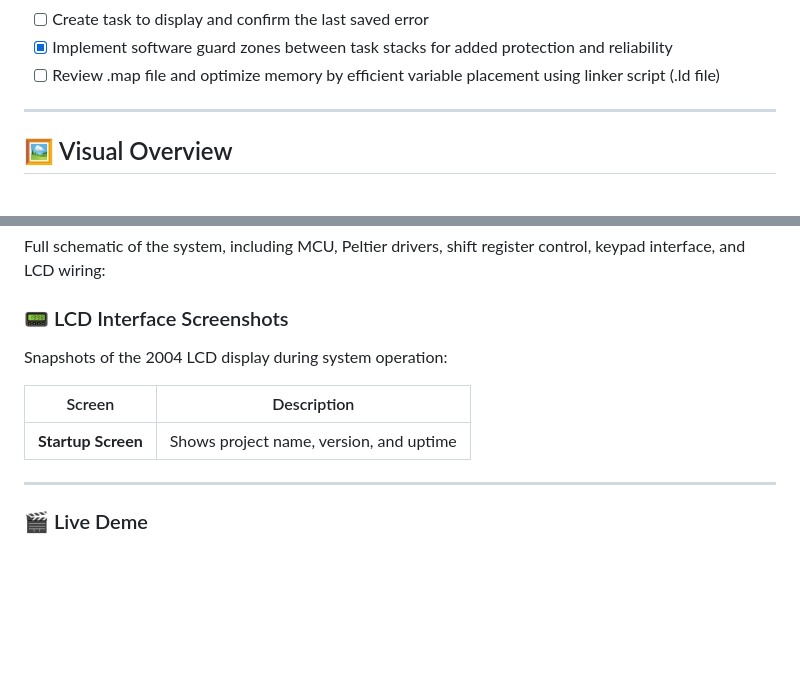
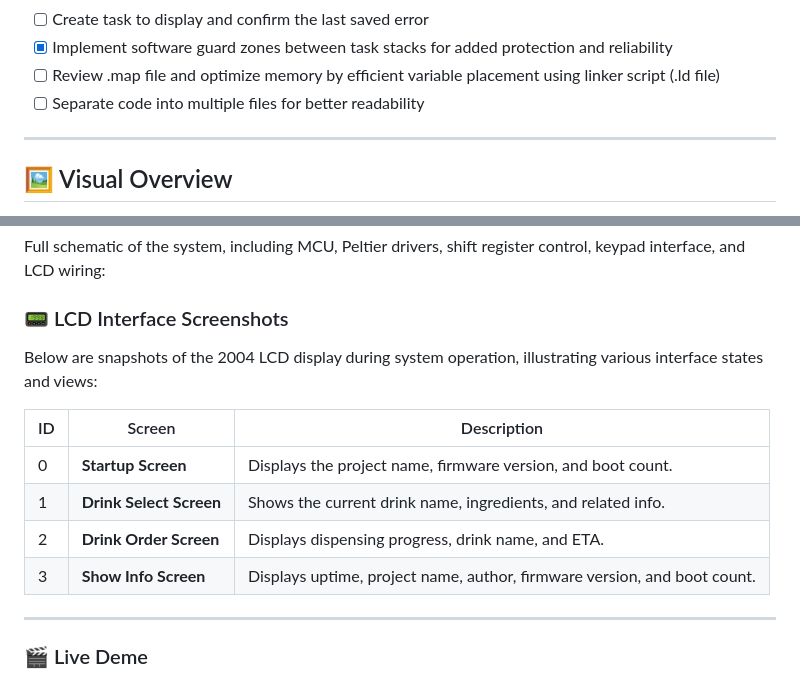
Before and after one commit to alan-kudelko/DrinkCreator6000, a Markdown page: README.md, 2 parts joined by grey strips. GitHub-like rendering; blank space fills up the shorter version.

Commit message:
Update README.md
Roadmap update
LCD screens update

```diff
--- a/README.md
+++ b/README.md
@@ -111,6 +111,7 @@ All logic is implemented in statically allocated FreeRTOS tasks running on a cus
 - [ ] Create task to display and confirm the last saved error
 - [X] Implement software guard zones between task stacks for added protection and reliability
 - [ ] Review .map file and optimize memory by efficient variable placement using linker script (.ld file)
+- [ ] Separate code into multiple files for better readability
 
 ---
 
@@ -129,11 +130,14 @@ Full schematic of the system, including MCU, Peltier drivers, shift register con
 
 ### 📟 LCD Interface Screenshots
 
-Snapshots of the 2004 LCD display during system operation:
+Below are snapshots of the 2004 LCD display during system operation, illustrating various interface states and views:
 
-| Screen                | Description                                   |
-|-----------------------|-----------------------------------------------|
-| **Startup Screen**    | Shows project name, version, and uptime        |
+| ID | Screen               | Description                                                                 |
+|----|----------------------|-----------------------------------------------------------------------------|
+| 0  | **Startup Screen**    | Displays the project name, firmware version, and boot count.               |
+| 1  | **Drink Select Screen** | Shows the current drink name, ingredients, and related info.              |
+| 2  | **Drink Order Screen**  | Displays dispensing progress, drink name, and ETA.                        |
+| 3  | **Show Info Screen**    | Displays uptime, project name, author, firmware version, and boot count.  |
 
 ---
 
```
